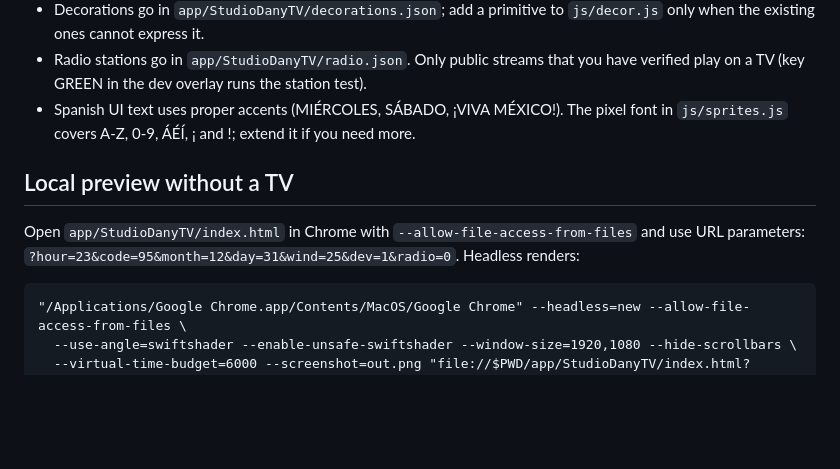
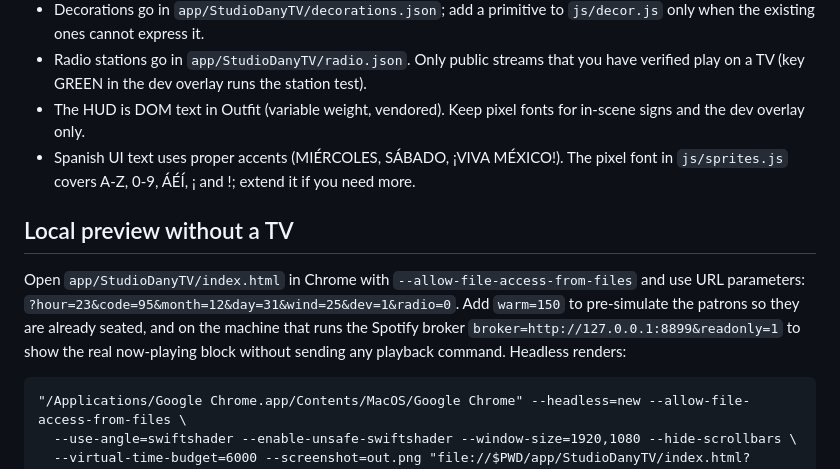
Before and after one commit to dany-ia/studio-dany-tv, a Markdown page: CONTRIBUTING.md, the part around the change. GitHub-like rendering; blank space fills up the shorter version.

````diff
--- a/CONTRIBUTING.md
+++ b/CONTRIBUTING.md
@@ -19,12 +19,17 @@ Thanks for looking. This is a personal showcase, but fixes and new decorations a
   the existing ones cannot express it.
 - Radio stations go in `app/StudioDanyTV/radio.json`. Only public streams that you have verified
   play on a TV (key GREEN in the dev overlay runs the station test).
+- The HUD is DOM text in Outfit (variable weight, vendored). Keep pixel fonts for in-scene signs
+  and the dev overlay only.
 - Spanish UI text uses proper accents (MIÉRCOLES, SÁBADO, ¡VIVA MÉXICO!). The pixel font in
   `js/sprites.js` covers A-Z, 0-9, ÁÉÍ, ¡ and !; extend it if you need more.
 
 ## Local preview without a TV
 Open `app/StudioDanyTV/index.html` in Chrome with `--allow-file-access-from-files` and use URL
-parameters: `?hour=23&code=95&month=12&day=31&wind=25&dev=1&radio=0`. Headless renders:
+parameters: `?hour=23&code=95&month=12&day=31&wind=25&dev=1&radio=0`. Add `warm=150` to
+pre-simulate the patrons so they are already seated, and on the machine that runs the Spotify
+broker `broker=http://127.0.0.1:8899&readonly=1` to show the real now-playing block without
+sending any playback command. Headless renders:
 ```
 "/Applications/Google Chrome.app/Contents/MacOS/Google Chrome" --headless=new --allow-file-access-from-files \
   --use-angle=swiftshader --enable-unsafe-swiftshader --window-size=1920,1080 --hide-scrollbars \
````
Also changed, not shown: PROGRESS.md (+5 -0 lines), README.md (+32 -12 lines), docs/images/render-v2-09h.jpg (added), docs/images/render-v2-17h.jpg (added), docs/images/render-v2-22h.jpg (added), docs/images/render-v2-bar.jpg (added), 12 other files.
